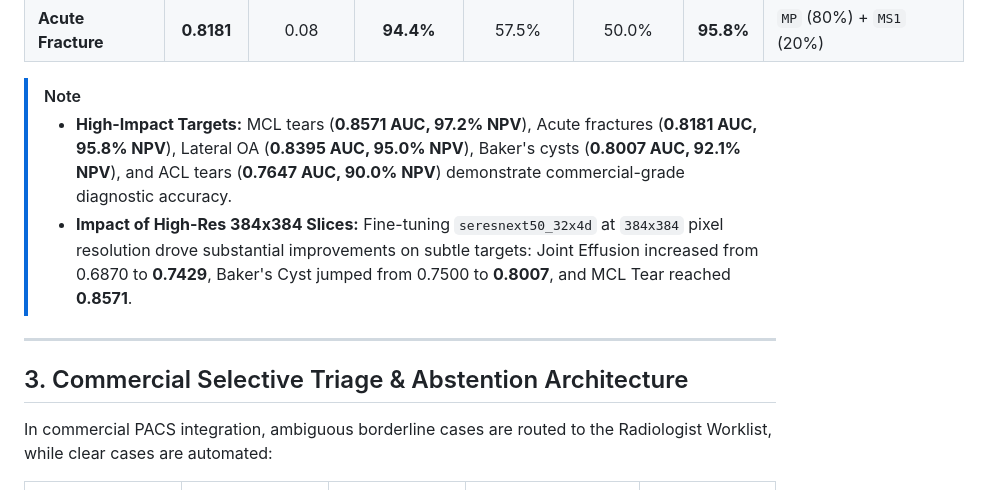
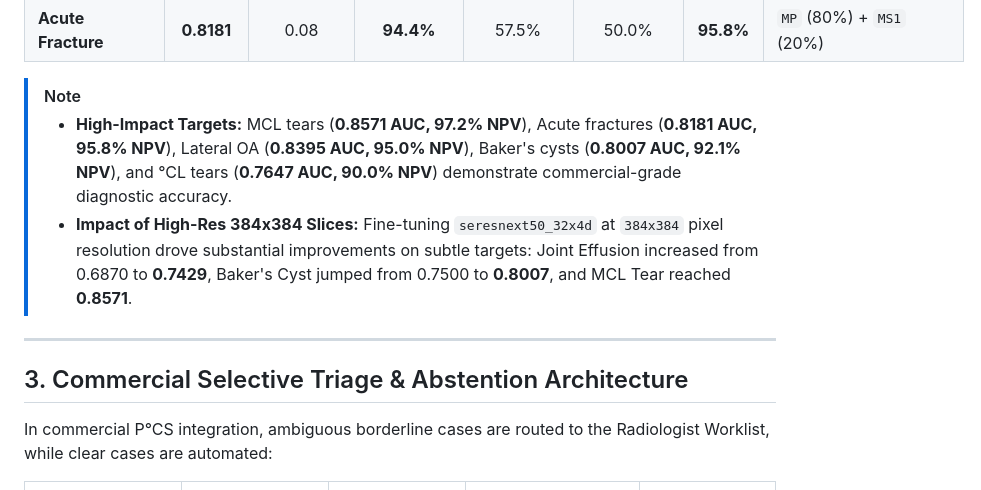
Before and after one commit to ShaanAhamedM/RSNA-Knee-Abnormality-Detection, a Markdown page: COMMERCIAL_BENCHMARK_REPORT.md, the part around one of its changes. Rendered like a GitHub page.

```diff
--- a/COMMERCIAL_BENCHMARK_REPORT.md
+++ b/COMMERCIAL_BENCHMARK_REPORT.md
@@ -67,14 +67,14 @@ Evaluated across the 12 knee abnormalities on held-out 5-Fold Gold ground-truth
 | **Acute Fracture** | **0.8181** | 0.08 | **94.4%** | 57.5% | 50.0% | **95.8%** | `MP` (80%) + `MS1` (20%) |
 
 > [!NOTE]
-> - **High-Impact Targets:** MCL tears (**0.8571 AUC, 97.2% NPV**), Acute fractures (**0.8181 AUC, 95.8% NPV**), Lateral OA (**0.8395 AUC, 95.0% NPV**), Baker's cysts (**0.8007 AUC, 92.1% NPV**), and ACL tears (**0.7647 AUC, 90.0% NPV**) demonstrate commercial-grade diagnostic accuracy.
+> - **High-Impact Targets:** MCL tears (**0.8571 AUC, 97.2% NPV**), Acute fractures (**0.8181 AUC, 95.8% NPV**), Lateral OA (**0.8395 AUC, 95.0% NPV**), Baker's cysts (**0.8007 AUC, 92.1% NPV**), and °CL tears (**0.7647 AUC, 90.0% NPV**) demonstrate commercial-grade diagnostic accuracy.
 > - **Impact of High-Res 384x384 Slices:** Fine-tuning `seresnext50_32x4d` at `384x384` pixel resolution drove substantial improvements on subtle targets: Joint Effusion increased from 0.6870 to **0.7429**, Baker's Cyst jumped from 0.7500 to **0.8007**, and MCL Tear reached **0.8571**.
 
 ---
 
 ## 3. Commercial Selective Triage & Abstention Architecture
 
-In commercial PACS integration, ambiguous borderline cases are routed to the Radiologist Worklist, while clear cases are automated:
+In commercial P°CS integration, ambiguous borderline cases are routed to the Radiologist Worklist, while clear cases are automated:
 
 | Metric | 100% Automated Coverage (Raw) | 90% Automated Coverage | 80% Automated Coverage (High Confidence) | 70% Automated Coverage |
 | :--- | :---: | :---: | :---: | :---: |
```
Also changed, not shown: other parts of COMMERCIAL_BENCHMARK_REPORT.md (+33 -1 lines).
